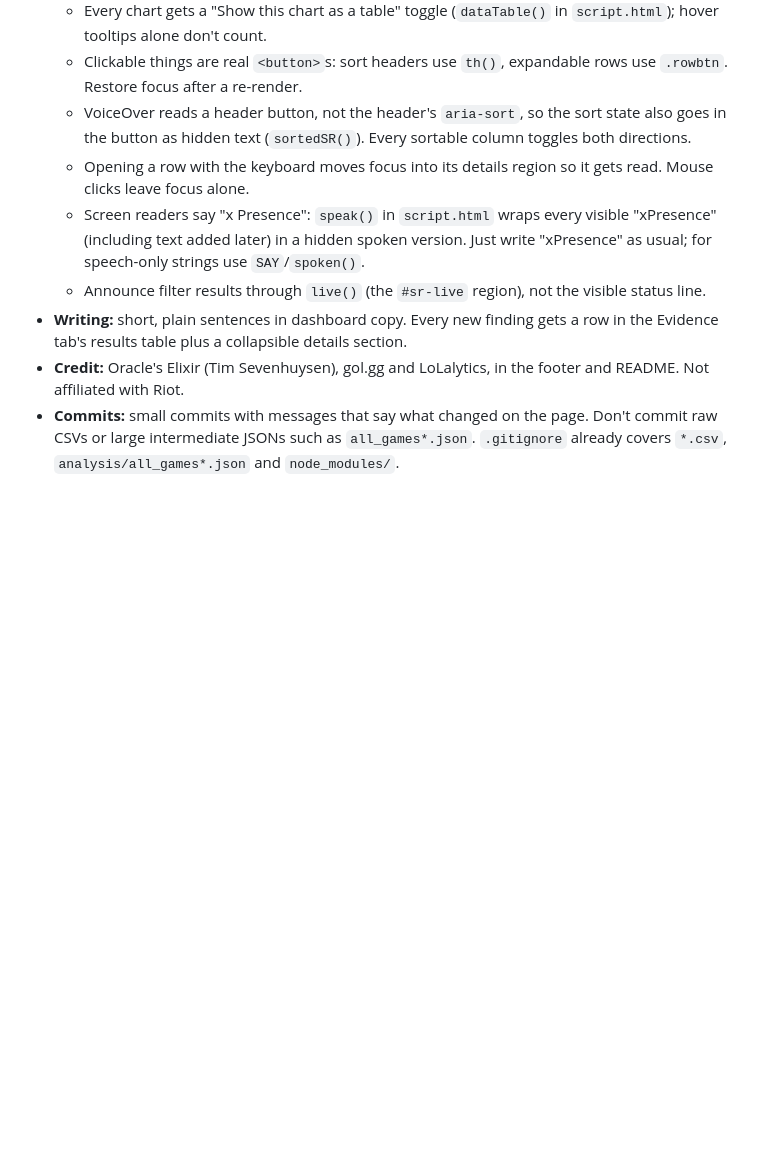
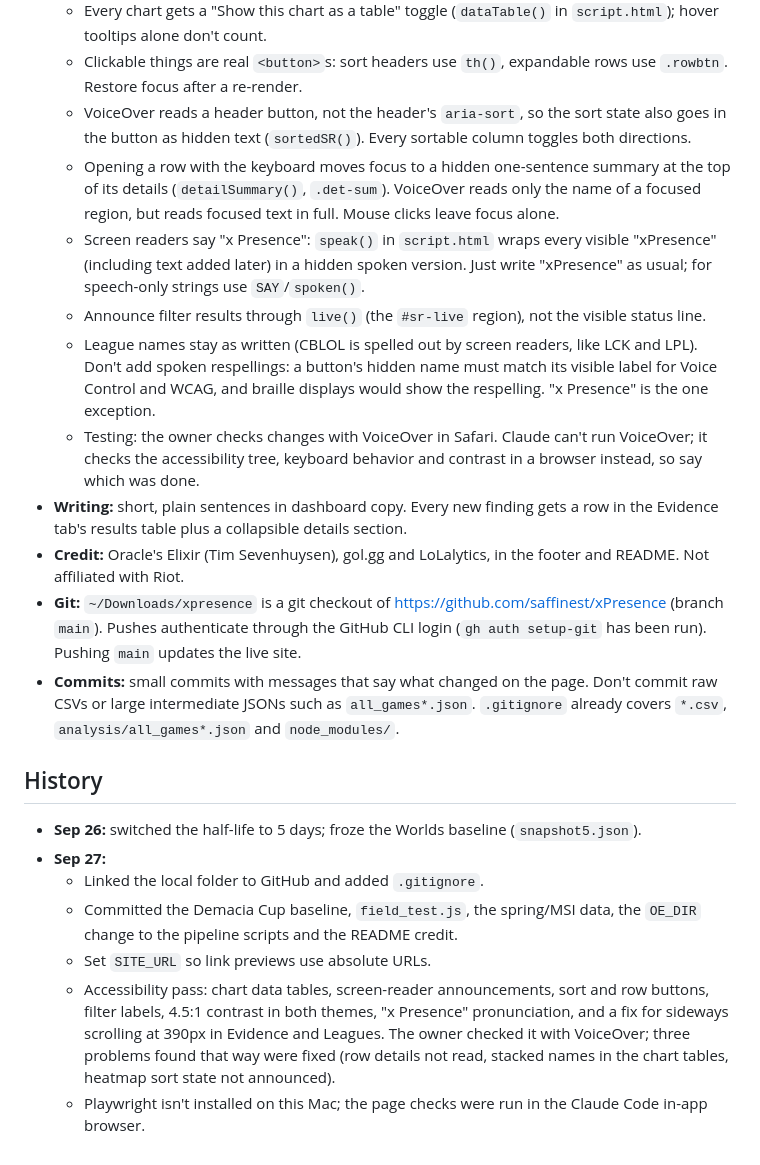
Before and after one commit to saffinest/xPresence, a Markdown page: CLAUDE.md, the part around the change. Drawn GitHub-style; blank space fills up the shorter version.

Commit message:
Record git setup, VoiceOver testing, the CBLOL decision and Sep 27 history in CLAUDE.md
Co-Authored-By: Claude Opus 5.5 <noreply@anthropic.com>

```diff
--- a/CLAUDE.md
+++ b/CLAUDE.md
@@ -104,9 +104,22 @@ These are public, pre-registered predictions. Changing them after the fact defea
   - Every chart gets a "Show this chart as a table" toggle (`dataTable()` in `script.html`); hover tooltips alone don't count.
   - Clickable things are real `<button>`s: sort headers use `th()`, expandable rows use `.rowbtn`. Restore focus after a re-render.
   - VoiceOver reads a header button, not the header's `aria-sort`, so the sort state also goes in the button as hidden text (`sortedSR()`). Every sortable column toggles both directions.
-  - Opening a row with the keyboard moves focus into its details region so it gets read. Mouse clicks leave focus alone.
+  - Opening a row with the keyboard moves focus to a hidden one-sentence summary at the top of its details (`detailSummary()`, `.det-sum`). VoiceOver reads only the name of a focused region, but reads focused text in full. Mouse clicks leave focus alone.
   - Screen readers say "x Presence": `speak()` in `script.html` wraps every visible "xPresence" (including text added later) in a hidden spoken version. Just write "xPresence" as usual; for speech-only strings use `SAY`/`spoken()`.
   - Announce filter results through `live()` (the `#sr-live` region), not the visible status line.
+  - League names stay as written (CBLOL is spelled out by screen readers, like LCK and LPL). Don't add spoken respellings: a button's hidden name must match its visible label for Voice Control and WCAG, and braille displays would show the respelling. "x Presence" is the one exception.
+  - Testing: the owner checks changes with VoiceOver in Safari. Claude can't run VoiceOver; it checks the accessibility tree, keyboard behavior and contrast in a browser instead, so say which was done.
 - **Writing:** short, plain sentences in dashboard copy. Every new finding gets a row in the Evidence tab's results table plus a collapsible details section.
 - **Credit:** Oracle's Elixir (Tim Sevenhuysen), gol.gg and LoLalytics, in the footer and README. Not affiliated with Riot.
+- **Git:** `~/Downloads/xpresence` is a git checkout of https://github.com/saffinest/xPresence (branch `main`). Pushes authenticate through the GitHub CLI login (`gh auth setup-git` has been run). Pushing `main` updates the live site.
 - **Commits:** small commits with messages that say what changed on the page. Don't commit raw CSVs or large intermediate JSONs such as `all_games*.json`. `.gitignore` already covers `*.csv`, `analysis/all_games*.json` and `node_modules/`.
+
+## History
+
+- **Sep 26:** switched the half-life to 5 days; froze the Worlds baseline (`snapshot5.json`).
+- **Sep 27:**
+  - Linked the local folder to GitHub and added `.gitignore`.
+  - Committed the Demacia Cup baseline, `field_test.js`, the spring/MSI data, the `OE_DIR` change to the pipeline scripts and the README credit.
+  - Set `SITE_URL` so link previews use absolute URLs.
+  - Accessibility pass: chart data tables, screen-reader announcements, sort and row buttons, filter labels, 4.5:1 contrast in both themes, "x Presence" pronunciation, and a fix for sideways scrolling at 390px in Evidence and Leagues. The owner checked it with VoiceOver; three problems found that way were fixed (row details not read, stacked names in the chart tables, heatmap sort state not announced).
+  - Playwright isn't installed on this Mac; the page checks were run in the Claude Code in-app browser.
```
